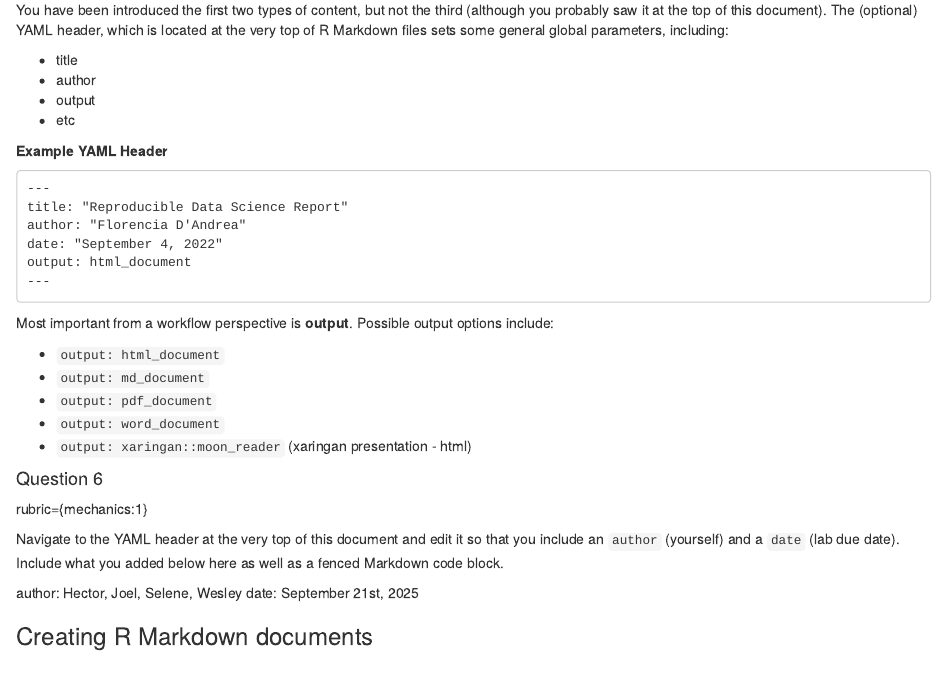
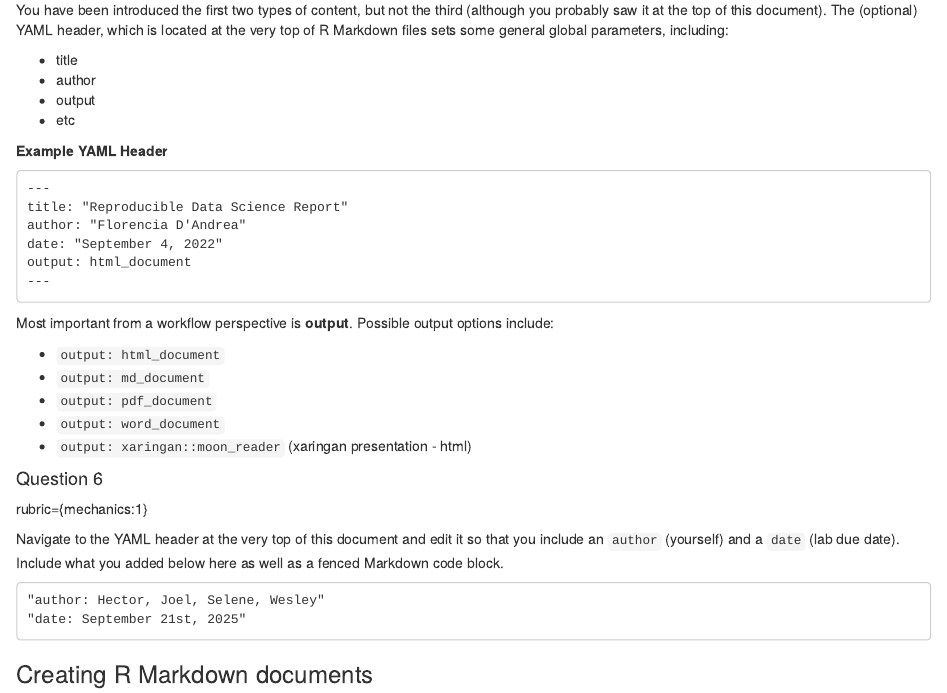
Before and after one commit to beardw/mds.521.lab3, an R Markdown document (lab3.Rmd): the page in a window 1100 px wide, from 2850 px down. Rendered offline with R 4.5, knitr and Pandoc, with nearby package versions; the code chunks are not run, so their results and figures are left out.

Commit message:
add fenced markdown code block to question 6

````diff
--- a/lab3.Rmd
+++ b/lab3.Rmd
@@ -250,7 +250,10 @@ so that you include an `author` (yourself) and a `date` (lab due date).
 Include what you added below here as well as a fenced Markdown code
 block.
 
-author: Hector, Joel, Selene, Wesley date: September 21st, 2025
+```
+"author: Hector, Joel, Selene, Wesley"
+"date: September 21st, 2025"
+```
 
 ### Creating R Markdown documents
 
````
